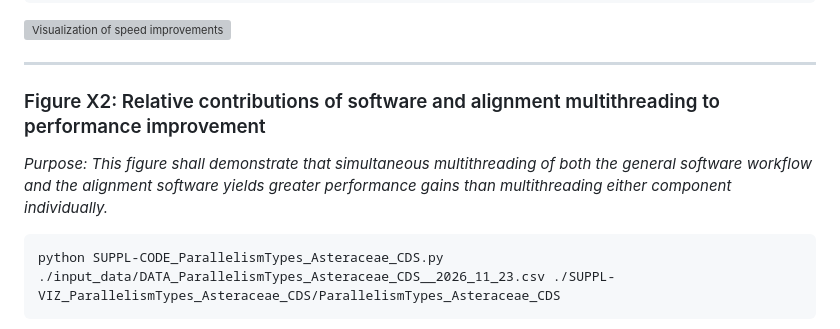
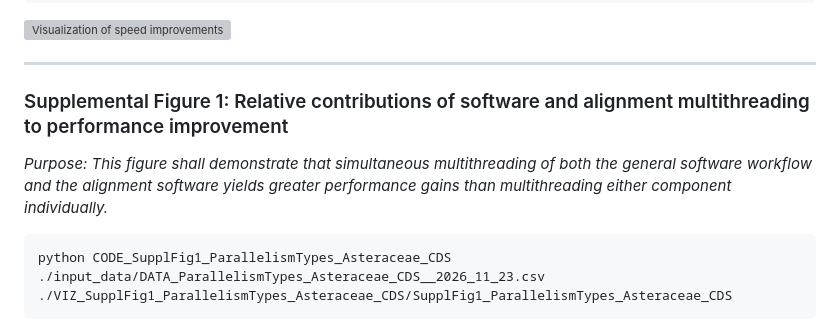
Before and after one commit to thanina-hamitouche/Paper_Plastburstalign_Figures, a Markdown page: README.md, the part around one of its changes. GitHub-like rendering; grey boxes are pictures that could not be loaded.

````diff
--- a/README.md
+++ b/README.md
@@ -68,9 +68,9 @@ python CODE_Figure5_Effectiveness_Multithreading.py ./input_data/DATA_Benchmarki
 
 ---
 
-### Figure X2: Relative contributions of software and alignment multithreading to performance improvement
+### Supplemental Figure 1: Relative contributions of software and alignment multithreading to performance improvement
 _Purpose: This figure shall demonstrate that simultaneous multithreading of both the general software workflow and the alignment software yields greater performance gains than multithreading either component individually._
 
 ```bash
-python SUPPL-CODE_ParallelismTypes_Asteraceae_CDS.py ./input_data/DATA_ParallelismTypes_Asteraceae_CDS__2026_11_23.csv ./SUPPL-VIZ_ParallelismTypes_Asteraceae_CDS/ParallelismTypes_Asteraceae_CDS
+python CODE_SupplFig1_ParallelismTypes_Asteraceae_CDS ./input_data/DATA_ParallelismTypes_Asteraceae_CDS__2026_11_23.csv ./VIZ_SupplFig1_ParallelismTypes_Asteraceae_CDS/SupplFig1_ParallelismTypes_Asteraceae_CDS
 ```
````
Also changed, not shown: other parts of README.md (+1 -1 lines), VIZ_SupplFig1_ParallelismTypes_Asteraceae_CDS/ParallelismTypes_Asteraceae_CDS.png (renamed from SUPPL-VIZ_ParallelismTypes_Asteraceae_CDS/ParallelismTypes_Asteraceae_CDS.png), 5 other files.
